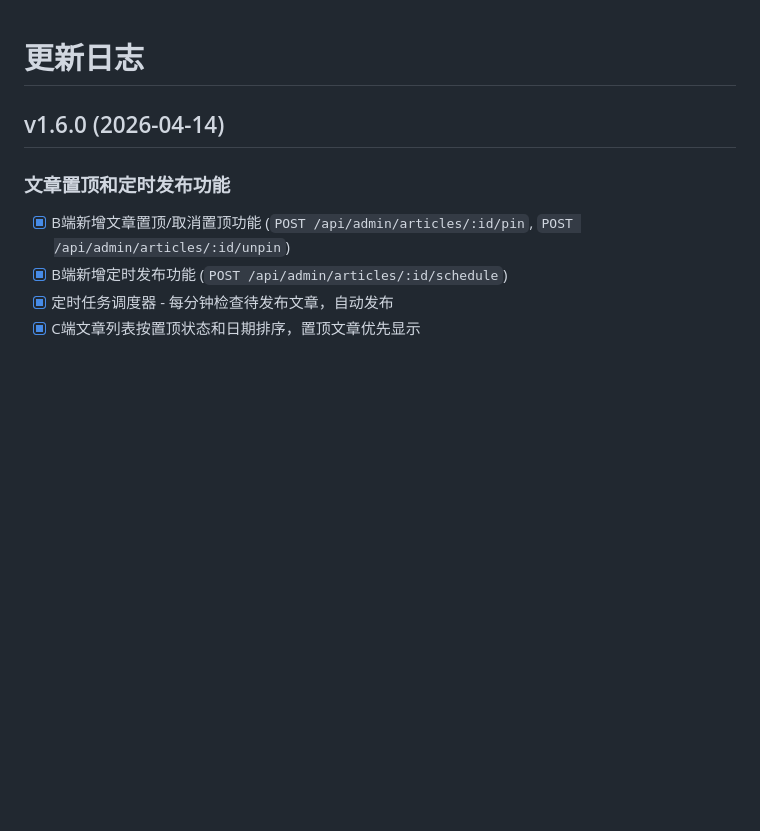
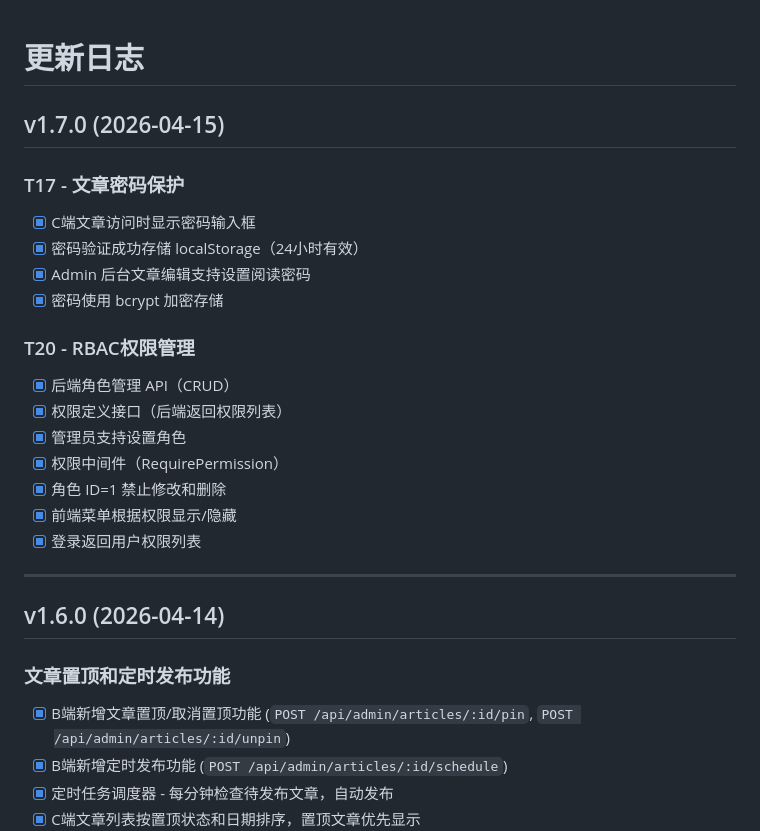
Before and after one commit to jumoshen/claude_blog, a Markdown page: CHANGELOG.md, the part around the change. Drawn GitHub-style; blank space fills up the shorter version.

Commit message:
docs: 更新 CHANGELOG v1.7.0

```diff
--- a/CHANGELOG.md
+++ b/CHANGELOG.md
@@ -1,4 +1,25 @@
 # 更新日志
+
+## v1.7.0 (2026-04-15)
+
+### T17 - 文章密码保护
+
+- [x] C端文章访问时显示密码输入框
+- [x] 密码验证成功存储 localStorage（24小时有效）
+- [x] Admin 后台文章编辑支持设置阅读密码
+- [x] 密码使用 bcrypt 加密存储
+
+### T20 - RBAC权限管理
+
+- [x] 后端角色管理 API（CRUD）
+- [x] 权限定义接口（后端返回权限列表）
+- [x] 管理员支持设置角色
+- [x] 权限中间件（RequirePermission）
+- [x] 角色 ID=1 禁止修改和删除
+- [x] 前端菜单根据权限显示/隐藏
+- [x] 登录返回用户权限列表
+
+---
 
 ## v1.6.0 (2026-04-14)
 
```
